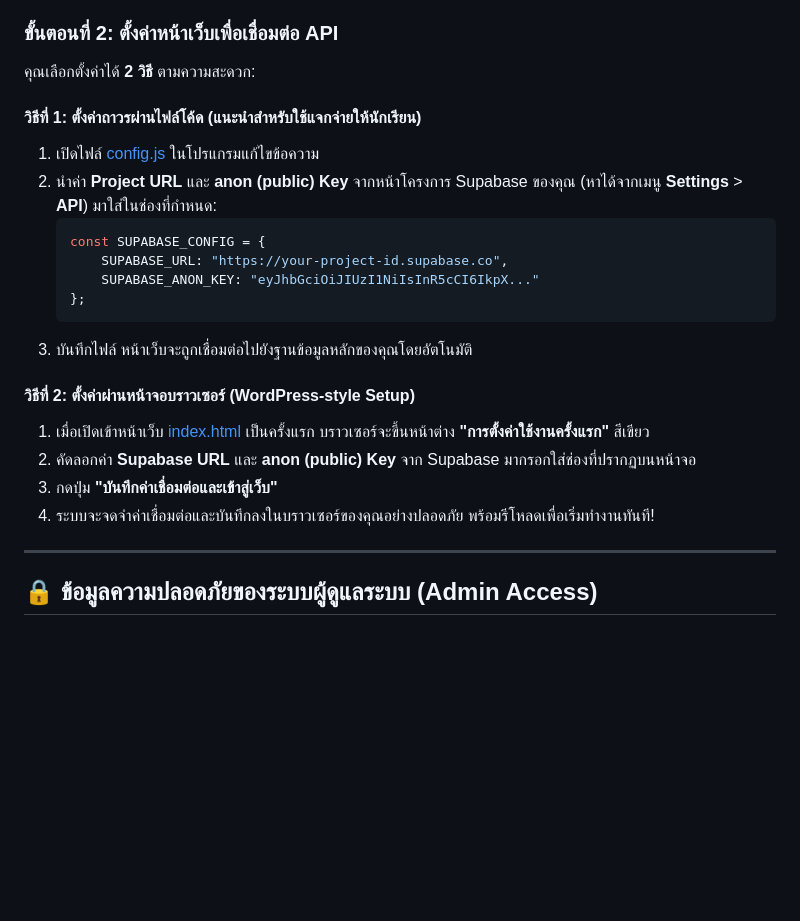
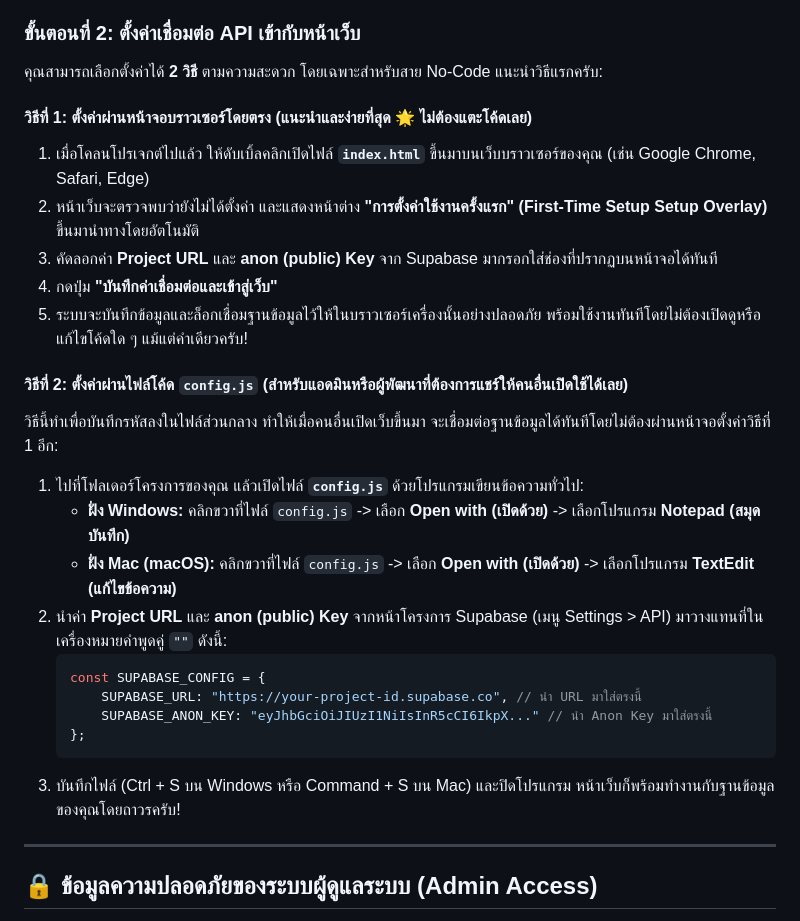
Before and after one commit to project-sy789/School-Club-Registration-System, a Markdown page: README.md, the part around the change. Rendered like a GitHub page; blank space fills up the shorter version.

Commit message:
Update README.md: Restructured installation instructions to prioritize no-code browser setup and add user-friendly Notepad/TextEdit details

````diff
--- a/README.md
+++ b/README.md
@@ -45,25 +45,29 @@
 5. คัดลอกเนื้อหาทั้งหมดจากไฟล์ [supabase/setup_database.sql](supabase/setup_database.sql) ไปวางลงในช่อง SQL Editor แล้วกดปุ่ม **Run** (สัญลักษณ์ปุ่มสีเขียวขวาล่าง)
 6. เมื่อสคริปต์ทำงานเสร็จสิ้น ฐานข้อมูล ตาราง เงื่อนไขความปลอดภัย (RLS) และฟังก์ชัน Stored Procedure ต่าง ๆ จะถูกสร้างขึ้นพร้อมสำหรับเข้าทำงานทันที!
 
-### ขั้นตอนที่ 2: ตั้งค่าหน้าเว็บเพื่อเชื่อมต่อ API
-คุณเลือกตั้งค่าได้ **2 วิธี** ตามความสะดวก:
+### ขั้นตอนที่ 2: ตั้งค่าเชื่อมต่อ API เข้ากับหน้าเว็บ
+คุณสามารถเลือกตั้งค่าได้ **2 วิธี** ตามความสะดวก โดยเฉพาะสำหรับสาย No-Code แนะนำวิธีแรกครับ:
 
-#### วิธีที่ 1: ตั้งค่าถาวรผ่านไฟล์โค้ด (แนะนำสำหรับใช้แจกจ่ายให้นักเรียน)
-1. เปิดไฟล์ [config.js](config.js) ในโปรแกรมแก้ไขข้อความ
-2. นำค่า **Project URL** และ **anon (public) Key** จากหน้าโครงการ Supabase ของคุณ (หาได้จากเมนู **Settings** > **API**) มาใส่ในช่องที่กำหนด:
+#### วิธีที่ 1: ตั้งค่าผ่านหน้าจอบราวเซอร์โดยตรง (แนะนำและง่ายที่สุด 🌟 ไม่ต้องแตะโค้ดเลย)
+1. เมื่อโคลนโปรเจกต์ไปแล้ว ให้ดับเบิ้ลคลิกเปิดไฟล์ **`index.html`** ขึ้นมาบนเว็บบราวเซอร์ของคุณ (เช่น Google Chrome, Safari, Edge)
+2. หน้าเว็บจะตรวจพบว่ายังไม่ได้ตั้งค่า และแสดงหน้าต่าง **"การตั้งค่าใช้งานครั้งแรก" (First-Time Setup Setup Overlay)** ขึ้นมานำทางโดยอัตโนมัติ
+3. คัดลอกค่า **Project URL** และ **anon (public) Key** จาก Supabase มากรอกใส่ช่องที่ปรากฏบนหน้าจอได้ทันที
+4. กดปุ่ม **"บันทึกค่าเชื่อมต่อและเข้าสู่เว็บ"**
+5. ระบบจะบันทึกข้อมูลและล็อกเชื่อมฐานข้อมูลไว้ให้ในบราวเซอร์เครื่องนั้นอย่างปลอดภัย พร้อมใช้งานทันทีโดยไม่ต้องเปิดดูหรือแก้ไขโค้ดใด ๆ แม้แต่คำเดียวครับ!
+
+#### วิธีที่ 2: ตั้งค่าผ่านไฟล์โค้ด `config.js` (สำหรับแอดมินหรือผู้พัฒนาที่ต้องการแชร์ให้คนอื่นเปิดใช้ได้เลย)
+วิธีนี้ทำเพื่อบันทึกรหัสลงในไฟล์ส่วนกลาง ทำให้เมื่อคนอื่นเปิดเว็บขึ้นมา จะเชื่อมต่อฐานข้อมูลได้ทันทีโดยไม่ต้องผ่านหน้าจอตั้งค่าวิธีที่ 1 อีก:
+1. ไปที่โฟลเดอร์โครงการของคุณ แล้วเปิดไฟล์ **`config.js`** ด้วยโปรแกรมเขียนข้อความทั่วไป:
+   * **ฝั่ง Windows:** คลิกขวาที่ไฟล์ `config.js` -> เลือก **Open with (เปิดด้วย)** -> เลือกโปรแกรม **Notepad (สมุดบันทึก)**
+   * **ฝั่ง Mac (macOS):** คลิกขวาที่ไฟล์ `config.js` -> เลือก **Open with (เปิดด้วย)** -> เลือกโปรแกรม **TextEdit (แก้ไขข้อความ)**
+2. นำค่า **Project URL** และ **anon (public) Key** จากหน้าโครงการ Supabase (เมนู Settings > API) มาวางแทนที่ในเครื่องหมายคำพูดคู่ `""` ดังนี้:
    ```javascript
    const SUPABASE_CONFIG = {
-       SUPABASE_URL: "https://your-project-id.supabase.co",
-       SUPABASE_ANON_KEY: "eyJhbGciOiJIUzI1NiIsInR5cCI6IkpX..."
+       SUPABASE_URL: "https://your-project-id.supabase.co", // นำ URL มาใส่ตรงนี้
+       SUPABASE_ANON_KEY: "eyJhbGciOiJIUzI1NiIsInR5cCI6IkpX..." // นำ Anon Key มาใส่ตรงนี้
    };
    ```
-3. บันทึกไฟล์ หน้าเว็บจะถูกเชื่อมต่อไปยังฐานข้อมูลหลักของคุณโดยอัตโนมัติ
-
-#### วิธีที่ 2: ตั้งค่าผ่านหน้าจอบราวเซอร์ (WordPress-style Setup)
-1. เมื่อเปิดเข้าหน้าเว็บ [index.html](index.html) เป็นครั้งแรก บราวเซอร์จะขึ้นหน้าต่าง **"การตั้งค่าใช้งานครั้งแรก"** สีเขียว
-2. คัดลอกค่า **Supabase URL** และ **anon (public) Key** จาก Supabase มากรอกใส่ช่องที่ปรากฏบนหน้าจอ
-3. กดปุ่ม **"บันทึกค่าเชื่อมต่อและเข้าสู่เว็บ"**
-4. ระบบจะจดจำค่าเชื่อมต่อและบันทึกลงในบราวเซอร์ของคุณอย่างปลอดภัย พร้อมรีโหลดเพื่อเริ่มทำงานทันที!
+3. บันทึกไฟล์ (Ctrl + S บน Windows หรือ Command + S บน Mac) และปิดโปรแกรม หน้าเว็บก็พร้อมทำงานกับฐานข้อมูลของคุณโดยถาวรครับ!
 
 ---
 
````
